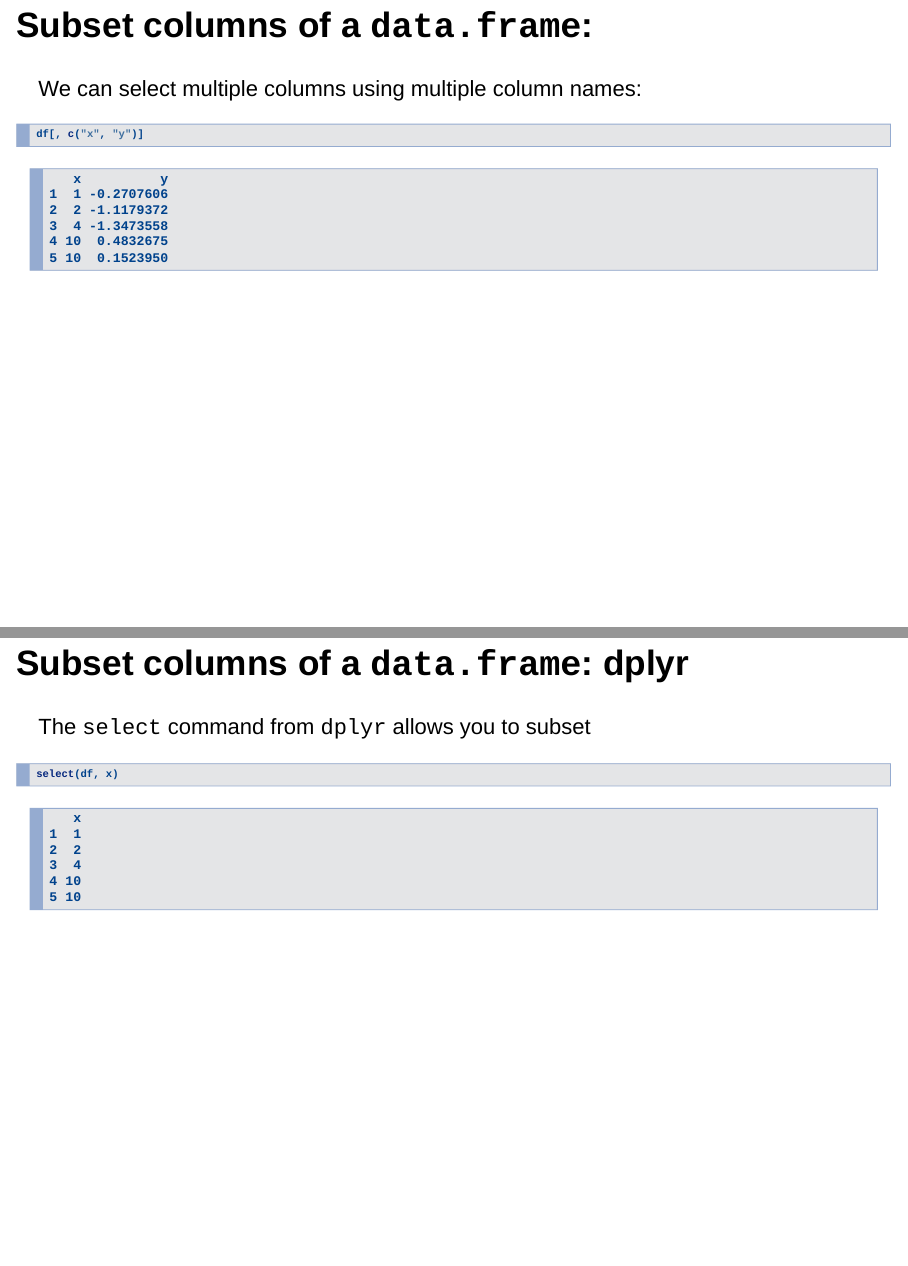
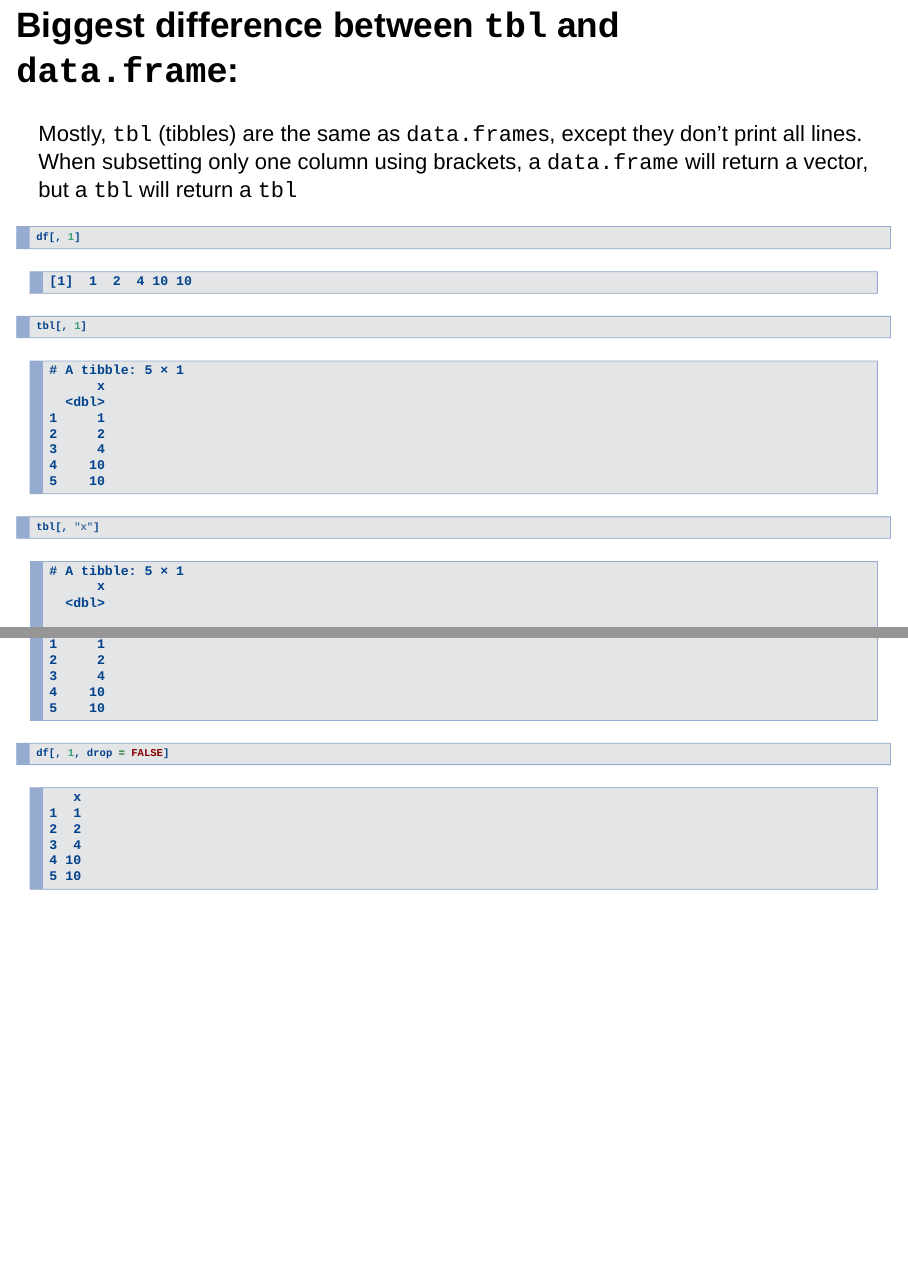
Before and after one commit to andrewejaffe/winterR_2017, an R Markdown document (Subsetting_Data_in_R/lecture/Subsetting_Data_in_R.Rmd): pages 22 and 23 of 51 before the commit and pages 22 and 23 of 53 after it, joined at a grey line. Rendered offline with R 4.5, knitr and Pandoc, with nearby package versions; drawn as Slidy slides in place of the format the file asks for.

Commit message:
added tbl to subsetting

````diff
--- a/Subsetting_Data_in_R/lecture/Subsetting_Data_in_R.Rmd
+++ b/Subsetting_Data_in_R/lecture/Subsetting_Data_in_R.Rmd
@@ -205,6 +207,17 @@ For `data.frame`s and matrices (2-dimensional objects), the brackets are `[rows,
 ```{r}
 df[, 1]
 df[, "x"]
+```
+
+## Biggest difference between `tbl` and `data.frame`:
+
+Mostly, `tbl` (tibbles) are the same as `data.frame`s, except they don't print all lines.  When subsetting only one column using brackets, a `data.frame` will return a vector, but a `tbl` will return a `tbl`
+
+```{r}
+df[, 1]
+tbl[, 1]
+tbl[, "x"]
+df[, 1, drop = FALSE]
 ```
 
 ## Subset columns of a `data.frame`:
````
Also changed, not shown: Subsetting_Data_in_R/lecture/Subsetting_Data_in_R.R (+8 -0 lines), Subsetting_Data_in_R/lecture/Subsetting_Data_in_R.html, Subsetting_Data_in_R/lecture/Subsetting_Data_in_R.pdf, Subsetting_Data_in_R/lecture/Subsetting_Data_in_R.Rmd (2 more changed lines), 1 other file.
